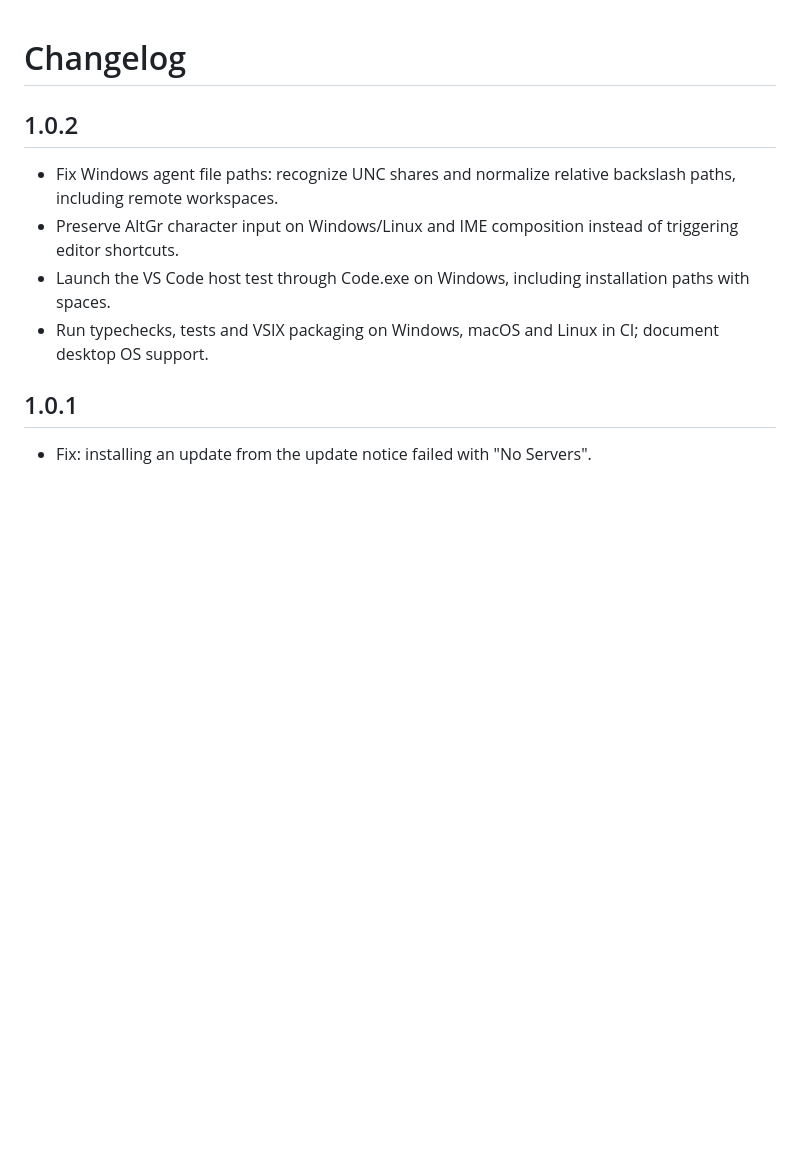
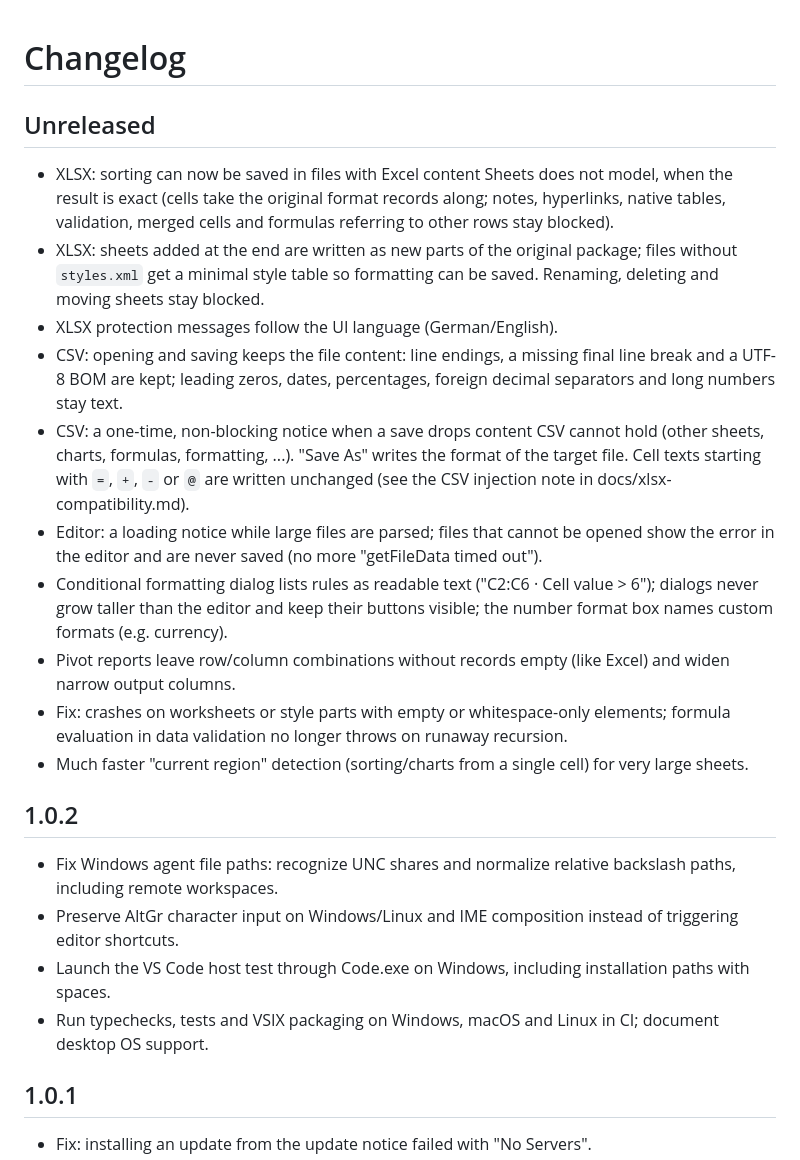
Before and after one commit to strxngewxrld/sheets, a Markdown page: CHANGELOG.md, the part around the change. GitHub-like rendering; blank space fills up the shorter version.

Commit message:
docs: changelog and framework notes for the robustness fixes
Documents CSV fidelity, the extended XLSX protection, and that formulas beginning with = + - @ are written to CSV unchanged.

Co-Authored-By: Claude Sonnet 5.5 <noreply@anthropic.com>

```diff
--- a/CHANGELOG.md
+++ b/CHANGELOG.md
@@ -1,4 +1,17 @@
 # Changelog
+
+## Unreleased
+
+- XLSX: sorting can now be saved in files with Excel content Sheets does not model, when the result is exact (cells take the original format records along; notes, hyperlinks, native tables, validation, merged cells and formulas referring to other rows stay blocked).
+- XLSX: sheets added at the end are written as new parts of the original package; files without `styles.xml` get a minimal style table so formatting can be saved. Renaming, deleting and moving sheets stay blocked.
+- XLSX protection messages follow the UI language (German/English).
+- CSV: opening and saving keeps the file content: line endings, a missing final line break and a UTF-8 BOM are kept; leading zeros, dates, percentages, foreign decimal separators and long numbers stay text.
+- CSV: a one-time, non-blocking notice when a save drops content CSV cannot hold (other sheets, charts, formulas, formatting, ...). "Save As" writes the format of the target file. Cell texts starting with `=`, `+`, `-` or `@` are written unchanged (see the CSV injection note in docs/xlsx-compatibility.md).
+- Editor: a loading notice while large files are parsed; files that cannot be opened show the error in the editor and are never saved (no more "getFileData timed out").
+- Conditional formatting dialog lists rules as readable text ("C2:C6 · Cell value > 6"); dialogs never grow taller than the editor and keep their buttons visible; the number format box names custom formats (e.g. currency).
+- Pivot reports leave row/column combinations without records empty (like Excel) and widen narrow output columns.
+- Fix: crashes on worksheets or style parts with empty or whitespace-only elements; formula evaluation in data validation no longer throws on runaway recursion.
+- Much faster "current region" detection (sorting/charts from a single cell) for very large sheets.
 
 ## 1.0.2
 
```
Also changed, not shown: docs/framework.md (+1 -1 lines).
